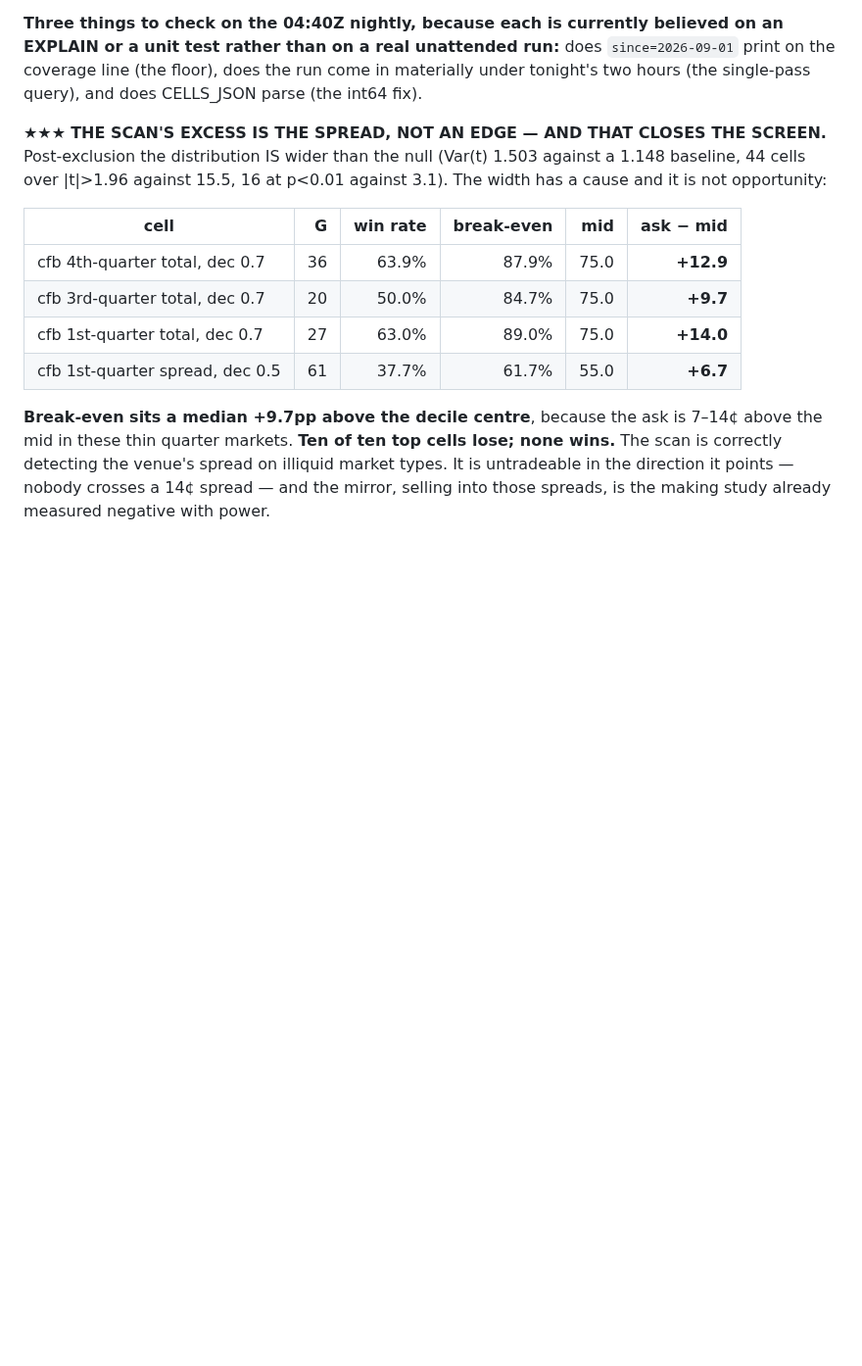
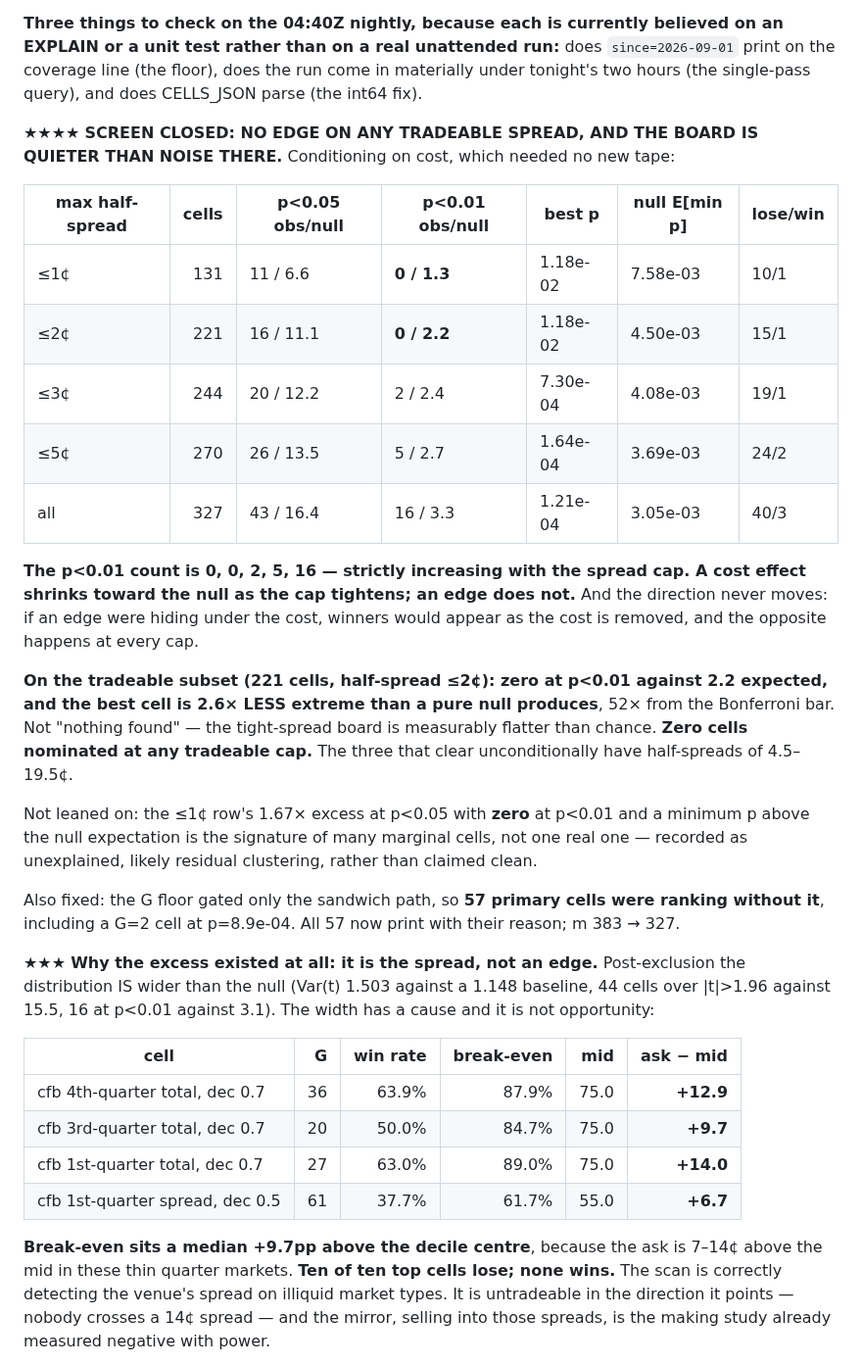
Before and after one commit to yyardi/Meridian, a Markdown page: STATUS.md, the part around the change. Shown at 98% size. GitHub-like rendering; blank space fills up the shorter version.

Commit message:
Screen closed: no edge at any tradeable spread, and the tight board is quieter than noise
Conditioning on cost gives a p<0.01 count of 0, 0, 2, 5, 16 by spread cap -- strictly
increasing, which is what a cost effect does and an edge does not. On the 221 cells with a
half-spread under 2c: zero at p<0.01 against 2.2 expected, best cell 2.6x LESS extreme than
a pure null, 52x from the bar, zero nominated. The lose/win ratio never moves at any cap.

Co-Authored-By: Claude Opus 5 <noreply@anthropic.com>

```diff
--- a/STATUS.md
+++ b/STATUS.md
@@ -550,7 +550,38 @@ on an EXPLAIN or a unit test rather than on a real unattended run:** does
 materially under tonight's two hours (the single-pass query), and does CELLS_JSON
 parse (the int64 fix).
 
-★★★ **THE SCAN'S EXCESS IS THE SPREAD, NOT AN EDGE — AND THAT CLOSES THE SCREEN.**
+★★★★ **SCREEN CLOSED: NO EDGE ON ANY TRADEABLE SPREAD, AND THE BOARD IS
+QUIETER THAN NOISE THERE.** Conditioning on cost, which needed no new tape:
+
+| max half-spread | cells | p<0.05 obs/null | p<0.01 obs/null | best p | null E[min p] | lose/win |
+|---|---:|---|---|---|---|---|
+| ≤1¢ | 131 | 11 / 6.6 | **0 / 1.3** | 1.18e-02 | 7.58e-03 | 10/1 |
+| ≤2¢ | 221 | 16 / 11.1 | **0 / 2.2** | 1.18e-02 | 4.50e-03 | 15/1 |
+| ≤3¢ | 244 | 20 / 12.2 | 2 / 2.4 | 7.30e-04 | 4.08e-03 | 19/1 |
+| ≤5¢ | 270 | 26 / 13.5 | 5 / 2.7 | 1.64e-04 | 3.69e-03 | 24/2 |
+| all | 327 | 43 / 16.4 | 16 / 3.3 | 1.21e-04 | 3.05e-03 | 40/3 |
+
+**The p<0.01 count is 0, 0, 2, 5, 16 — strictly increasing with the spread cap.
+A cost effect shrinks toward the null as the cap tightens; an edge does not.**
+And the direction never moves: if an edge were hiding under the cost, winners
+would appear as the cost is removed, and the opposite happens at every cap.
+
+**On the tradeable subset (221 cells, half-spread ≤2¢): zero at p<0.01 against
+2.2 expected, and the best cell is 2.6× LESS extreme than a pure null produces**,
+52× from the Bonferroni bar. Not "nothing found" — the tight-spread board is
+measurably flatter than chance. **Zero cells nominated at any tradeable cap.**
+The three that clear unconditionally have half-spreads of 4.5–19.5¢.
+
+Not leaned on: the ≤1¢ row's 1.67× excess at p<0.05 with **zero** at p<0.01 and a
+minimum p above the null expectation is the signature of many marginal cells, not
+one real one — recorded as unexplained, likely residual clustering, rather than
+claimed clean.
+
+Also fixed: the G floor gated only the sandwich path, so **57 primary cells were
+ranking without it**, including a G=2 cell at p=8.9e-04. All 57 now print with
+their reason; m 383 → 327.
+
+★★★ **Why the excess existed at all: it is the spread, not an edge.**
 Post-exclusion the distribution IS wider than the null (Var(t) 1.503 against a
 1.148 baseline, 44 cells over |t|>1.96 against 15.5, 16 at p<0.01 against 3.1).
 The width has a cause and it is not opportunity:
```
